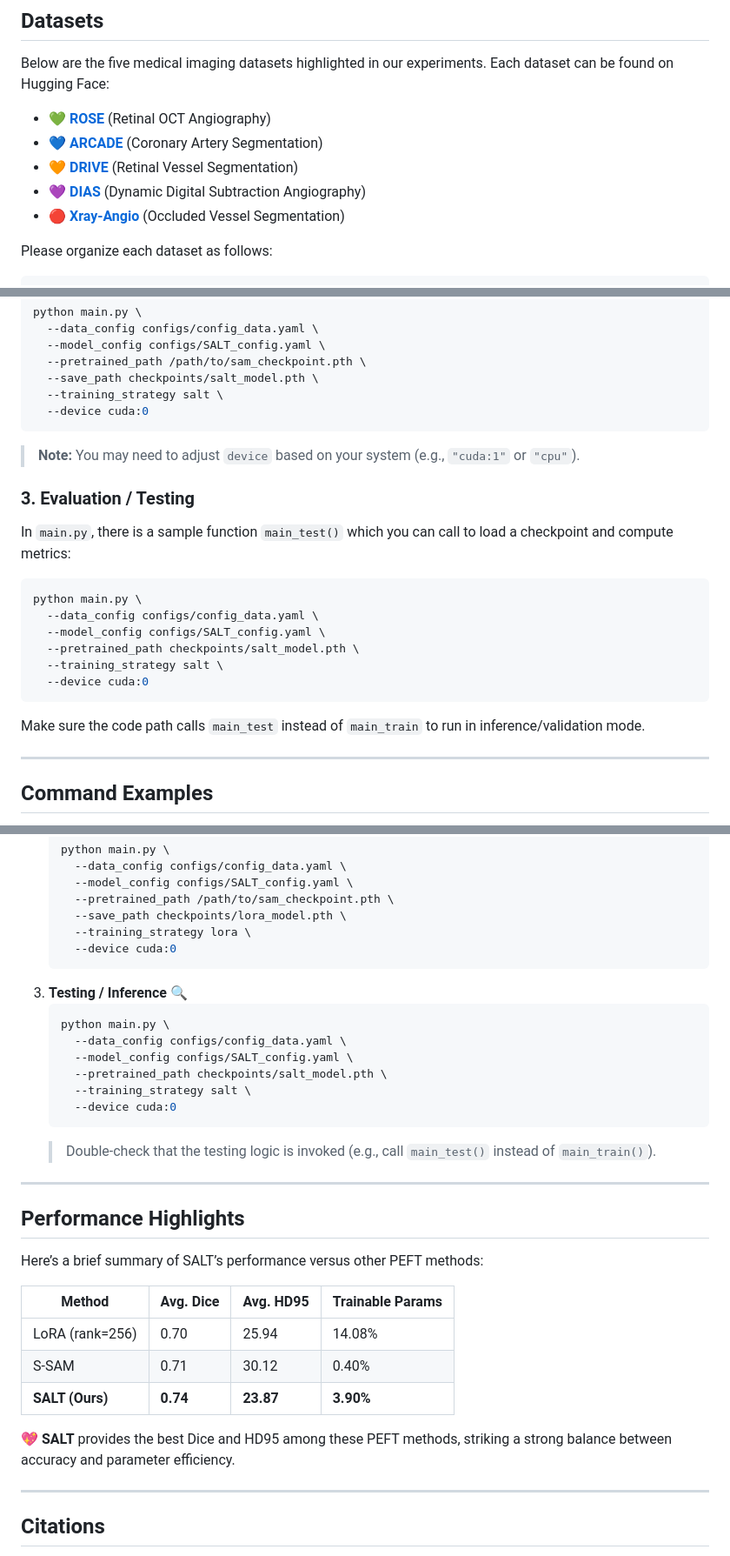
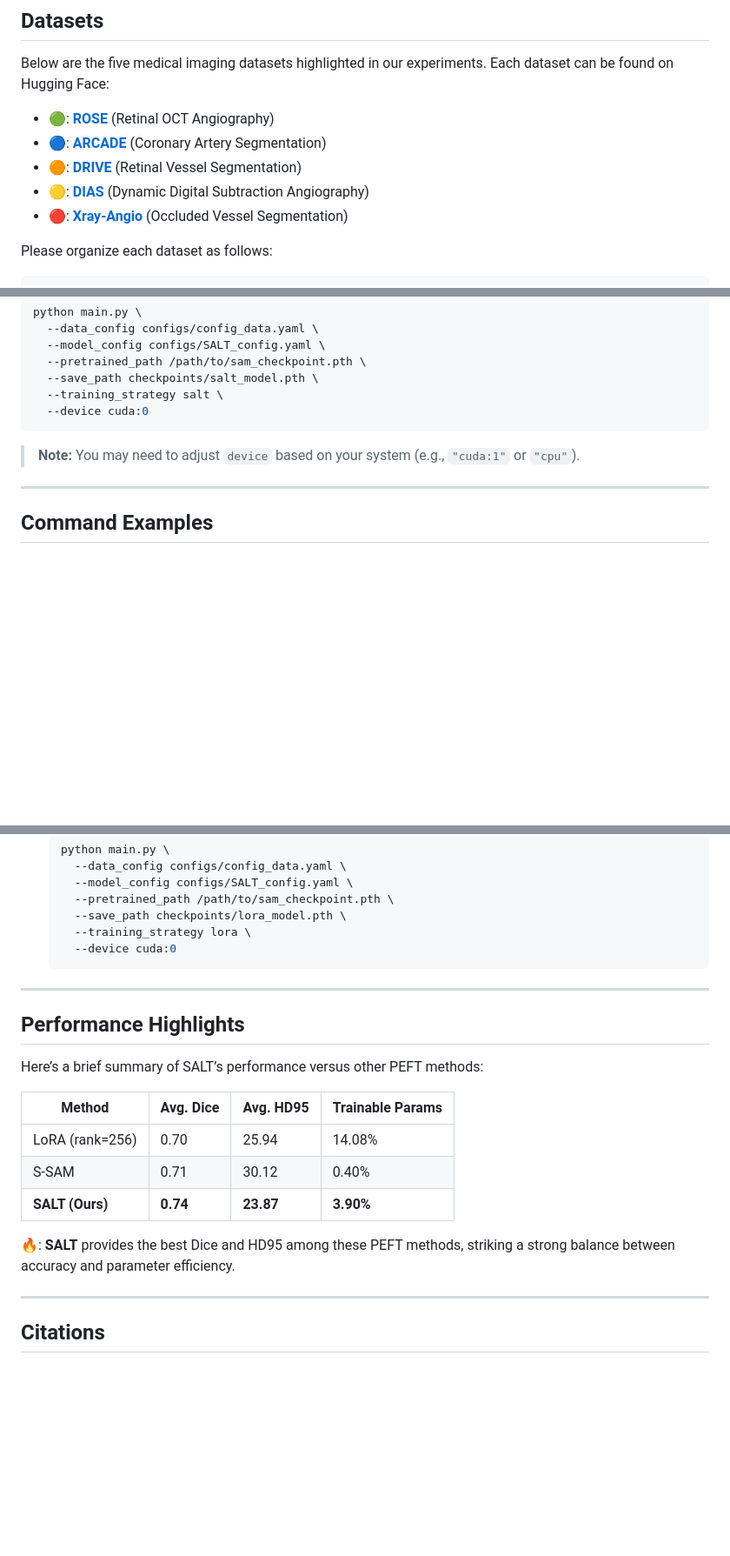
Before and after one commit to BioMedIA-MBZUAI/SALT, a Markdown page: README.md, 3 parts joined by grey strips. Shown: that part at 87% size. GitHub-like rendering; blank space fills up the shorter version.

````diff
--- a/README.md
+++ b/README.md
@@ -53,11 +53,11 @@ SALT is a novel Parameter-Efficient Fine-Tuning (PEFT) method designed to adapt
 
 Below are the five medical imaging datasets highlighted in our experiments. Each dataset can be found on Hugging Face:
 
-- :green_heart: **[ROSE](https://huggingface.co/datasets/pythn/ROSE)** (Retinal OCT Angiography)
-- :blue_heart: **[ARCADE](https://huggingface.co/datasets/pythn/ARCADE)** (Coronary Artery Segmentation)
-- :orange_heart: **[DRIVE](https://huggingface.co/datasets/pythn/drive)** (Retinal Vessel Segmentation)
-- :purple_heart: **[DIAS](https://huggingface.co/datasets/pythn/DIAS)** (Dynamic Digital Subtraction Angiography)
-- :red_circle: **[Xray-Angio](https://huggingface.co/datasets/pythn/DB)** (Occluded Vessel Segmentation)
+- 🟢: **[ROSE](https://huggingface.co/datasets/pythn/ROSE)** (Retinal OCT Angiography)
+- 🔵: **[ARCADE](https://huggingface.co/datasets/pythn/ARCADE)** (Coronary Artery Segmentation)
+- 🟠: **[DRIVE](https://huggingface.co/datasets/pythn/drive)** (Retinal Vessel Segmentation)
+- 🟡: **[DIAS](https://huggingface.co/datasets/pythn/DIAS)** (Dynamic Digital Subtraction Angiography)
+- 🔴: **[Xray-Angio](https://huggingface.co/datasets/pythn/DB)** (Occluded Vessel Segmentation)
 
 Please organize each dataset as follows:
 
@@ -181,19 +181,6 @@ python main.py \
 ```
 > **Note:** You may need to adjust `device` based on your system (e.g., `"cuda:1"` or `"cpu"`).
 
-### 3. Evaluation / Testing
-
-In `main.py`, there is a sample function `main_test()` which you can call to load a checkpoint and compute metrics:
-```bash
-python main.py \
-  --data_config configs/config_data.yaml \
-  --model_config configs/SALT_config.yaml \
-  --pretrained_path checkpoints/salt_model.pth \
-  --training_strategy salt \
-  --device cuda:0
-```
-Make sure the code path calls `main_test` instead of `main_train` to run in inference/validation mode.
-
 ---
 
 ## Command Examples
@@ -218,16 +205,6 @@ Make sure the code path calls `main_test` instead of `main_train` to run in infe
      --training_strategy lora \
      --device cuda:0
    ```
-3. **Testing / Inference** :mag:
-   ```bash
-   python main.py \
-     --data_config configs/config_data.yaml \
-     --model_config configs/SALT_config.yaml \
-     --pretrained_path checkpoints/salt_model.pth \
-     --training_strategy salt \
-     --device cuda:0
-   ```
-   > Double-check that the testing logic is invoked (e.g., call `main_test()` instead of `main_train()`).
 
 ---
 
@@ -241,7 +218,7 @@ Here’s a brief summary of SALT’s performance versus other PEFT methods:
 | S-SAM           | 0.71          | 30.12         | 0.40%               |
 | **SALT (Ours)** | **0.74**      | **23.87**     | **3.90%**           |
 
-:sparkling_heart: **SALT** provides the best Dice and HD95 among these PEFT methods, striking a strong balance between accuracy and parameter efficiency.
+🔥: **SALT** provides the best Dice and HD95 among these PEFT methods, striking a strong balance between accuracy and parameter efficiency.
 
 ---
 
````
